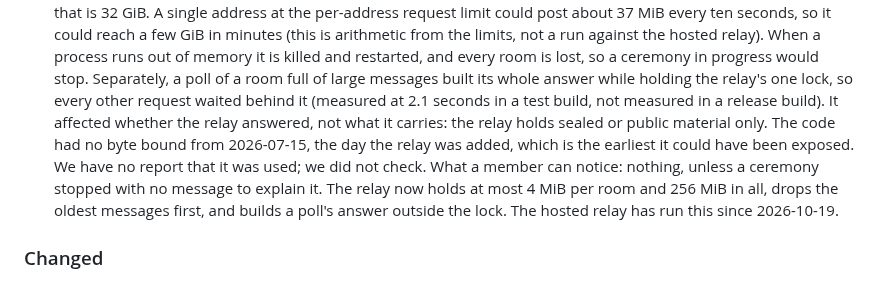
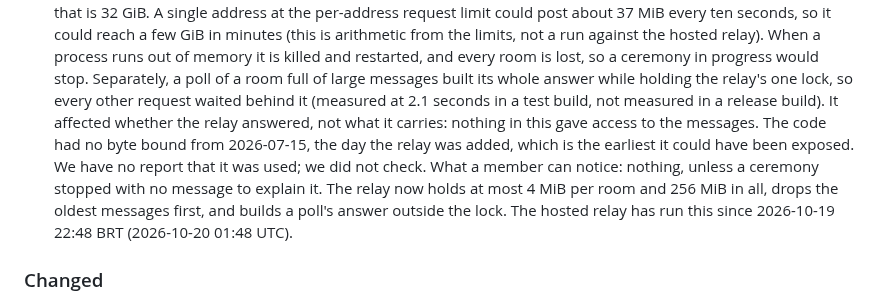
Before and after one commit to deegalabs/konclave, a Markdown page: CHANGELOG.md, the part around the change. Rendered like a GitHub page.

```diff
--- a/CHANGELOG.md
+++ b/CHANGELOG.md
@@ -81,13 +81,13 @@ explicitly accepted.
   killed and restarted, and every room is lost, so a ceremony in progress would stop. Separately, a
   poll of a room full of large messages built its whole answer while holding the relay's one lock,
   so every other request waited behind it (measured at 2.1 seconds in a test build, not measured in
-  a release build). It affected whether the relay answered, not what it carries: the relay holds
-  sealed or public material only. The code had no byte bound from 2026-07-15, the day the relay was
+  a release build). It affected whether the relay answered, not what it carries: nothing in this
+  gave access to the messages. The code had no byte bound from 2026-07-15, the day the relay was
   added, which is the earliest it could have been exposed. We have no report that it was used; we
   did not check. What a member can notice: nothing, unless a ceremony stopped with no message to
   explain it. The relay now holds at most 4 MiB per room and 256 MiB in all, drops the oldest
   messages first, and builds a poll's answer outside the lock. The hosted relay has run this since
-  2026-10-19.
+  2026-10-19 22:48 BRT (2026-10-20 01:48 UTC).
 
 ### Changed
 
```
Also changed, not shown: relay-server/CHANGELOG.md (+2 -5 lines).
